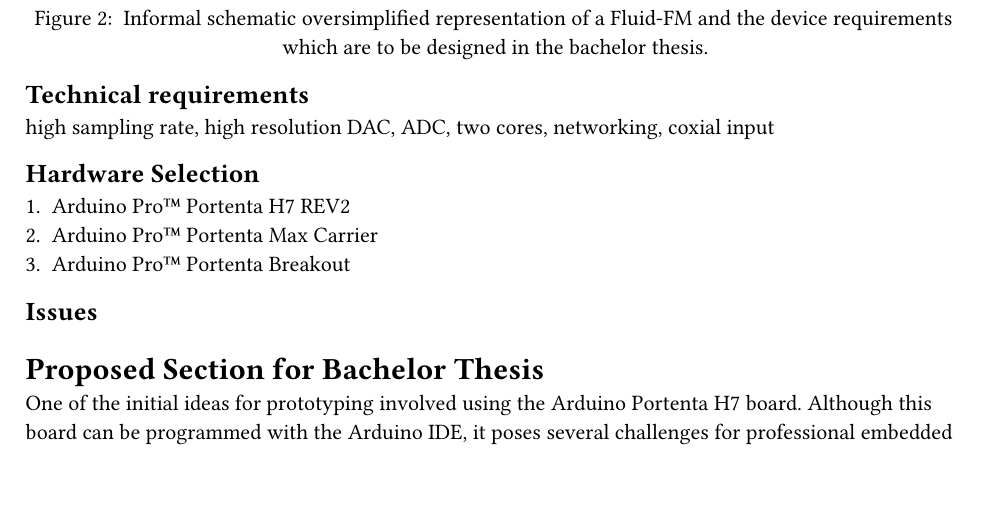
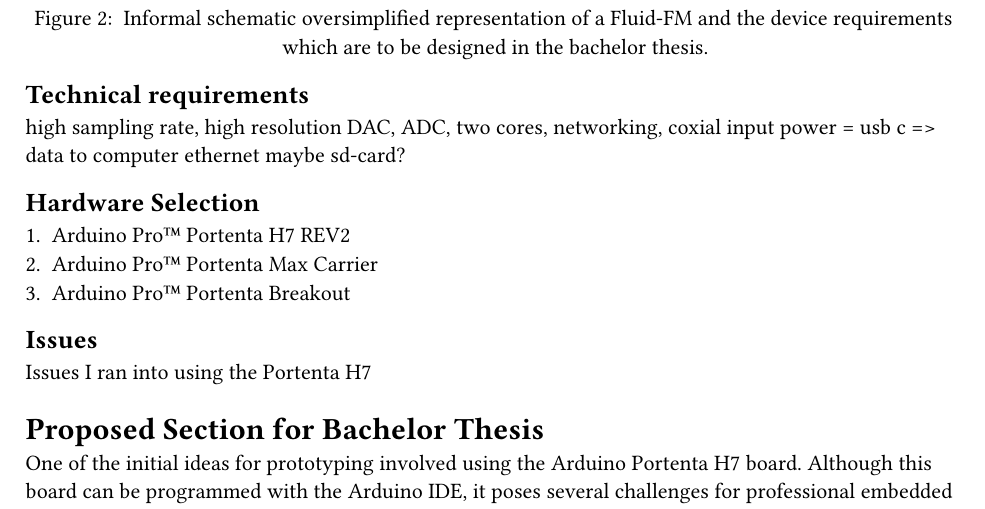
Before and after one commit to eliashanelt/ba, a Typst document (progress_reports/cw8/report.typ): part of page 3 of 4, cut so that both start at the same text. The pictures show the PDF file progress_reports/cw8/report.pdf that the author committed with the source.

Commit message:
add ethernet to synthesizer

```diff
--- a/progress_reports/cw8/report.typ
+++ b/progress_reports/cw8/report.typ
@@ -89,6 +89,9 @@
 )
 == Technical requirements
 high sampling rate, high resolution DAC, ADC, two cores, networking, coxial input
+power = usb c => data to computer
+ethernet
+maybe sd-card?
 == Hardware Selection
 + Arduino Pro™ Portenta H7 REV2
 + Arduino Pro™ Portenta Max Carrier
@@ -97,6 +100,10 @@
 
 
 == Issues
+Issues I ran into using the Portenta H7
+
+
+
 = Proposed Section for Bachelor Thesis
 
 One of the initial ideas for prototyping involved using the Arduino Portenta H7 board. Although this board can be programmed with the Arduino IDE, it poses several challenges for professional embedded development. First, the Arduino ecosystem lacks a robust debugging interface, making it difficult to perform efficient troubleshooting during the development phase. Moreover, Arduino uses its own variant of C/C++, which can be tedious to work with when implementing more advanced features.
```
Also changed, not shown: progress_reports/cw8/report.pdf, 10 other files.
